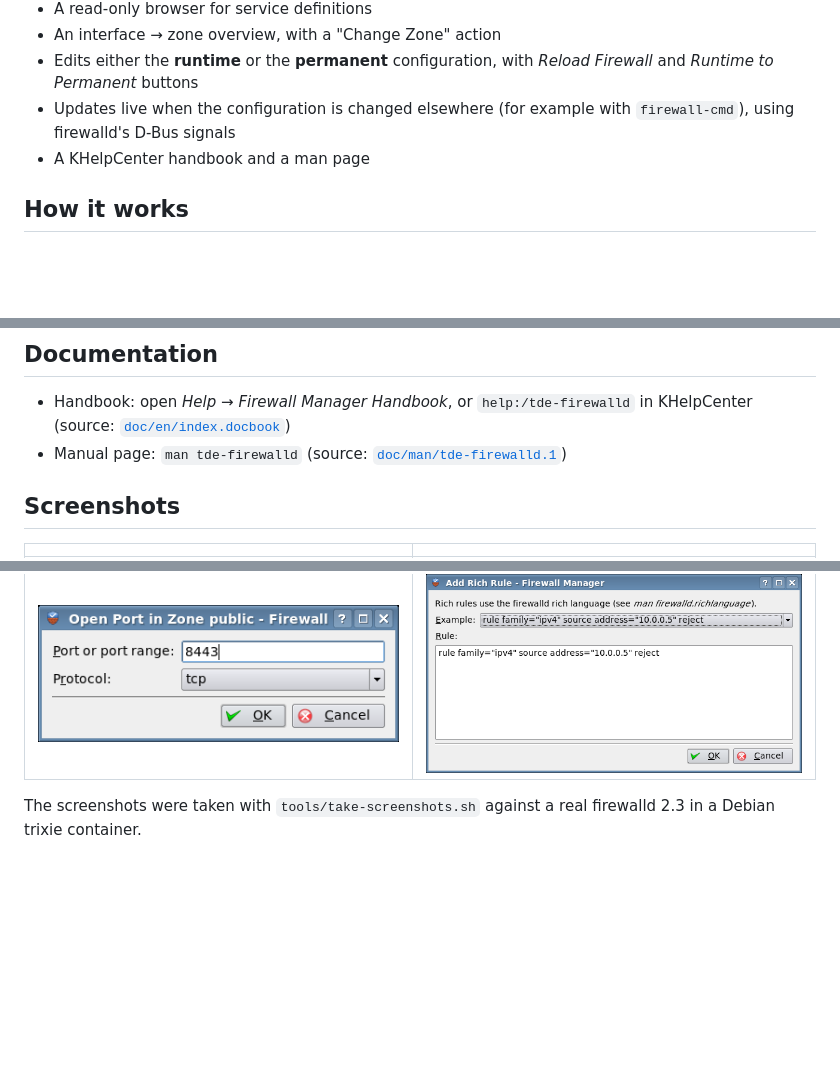
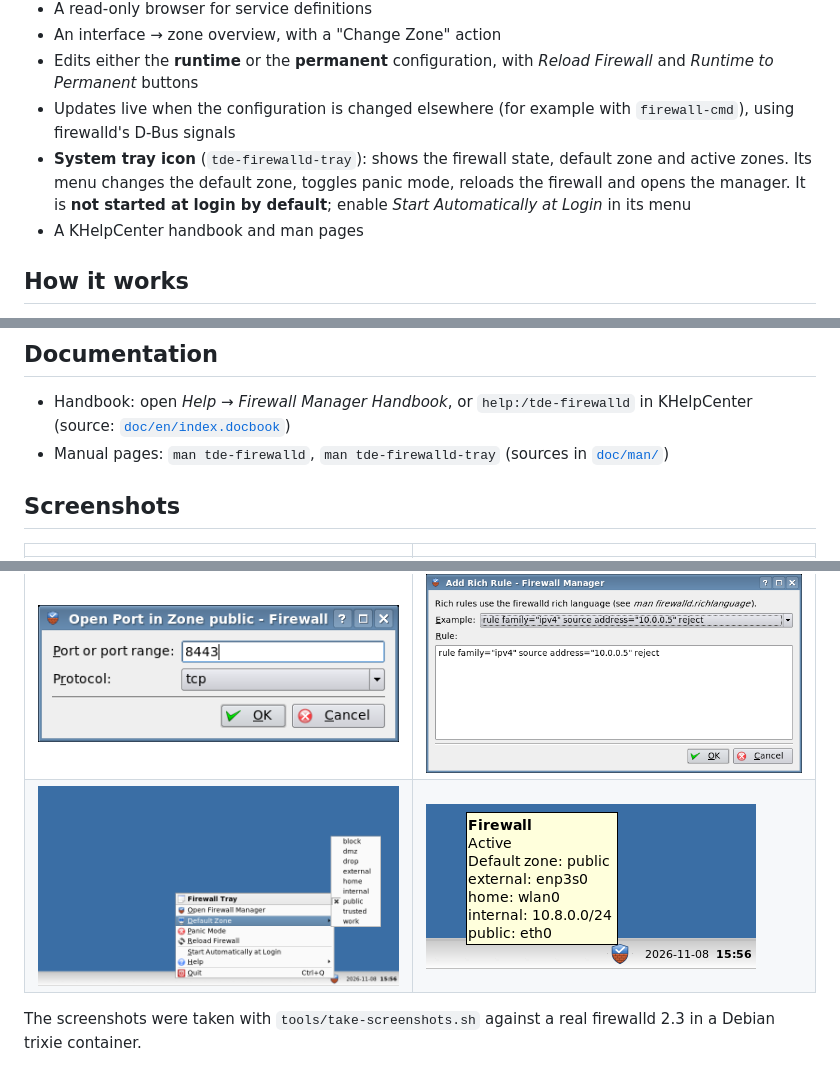
Before and after one commit to Yjlion/tde-firewalld, a Markdown page: README.md, 3 parts joined by grey strips. Rendered like a GitHub page; pictures changed too: screenshots/tray-menu.png (added), screenshots/tray-tooltip.png (added); blank space fills up the shorter version.

```diff
--- a/README.md
+++ b/README.md
@@ -24,7 +26,11 @@ It comes in two forms that share the same user interface:
   *Reload Firewall* and *Runtime to Permanent* buttons
 * Updates live when the configuration is changed elsewhere (for example
   with `firewall-cmd`), using firewalld's D-Bus signals
-* A KHelpCenter handbook and a man page
+* **System tray icon** (`tde-firewalld-tray`): shows the firewall state,
+  default zone and active zones. Its menu changes the default zone, toggles
+  panic mode, reloads the firewall and opens the manager. It is **not started
+  at login by default**; enable *Start Automatically at Login* in its menu
+* A KHelpCenter handbook and man pages
 
 ## How it works
 
@@ -83,7 +89,7 @@ dpkg-buildpackage -us -uc -b
 
 * Handbook: open *Help → Firewall Manager Handbook*, or `help:/tde-firewalld`
   in KHelpCenter (source: [`doc/en/index.docbook`](doc/en/index.docbook))
-* Manual page: `man tde-firewalld` (source: [`doc/man/tde-firewalld.1`](doc/man/tde-firewalld.1))
+* Manual pages: `man tde-firewalld`, `man tde-firewalld-tray` (sources in [`doc/man/`](doc/man/))
 
 ## Screenshots
 
@@ -94,6 +100,7 @@ dpkg-buildpackage -us -uc -b
 | ![Services](screenshots/services.png) | ![Interfaces](screenshots/interfaces.png) |
 | ![Trinity Control Center](screenshots/kcontrol.png) | ![Handbook in KHelpCenter](screenshots/handbook-khelpcenter.png) |
 | ![Add port](screenshots/add-port-dialog.png) | ![Add rich rule](screenshots/rich-rule-dialog.png) |
+| ![Tray menu](screenshots/tray-menu.png) | ![Tray tooltip](screenshots/tray-tooltip.png) |
 
 The screenshots were taken with `tools/take-screenshots.sh` against a real
 firewalld 2.3 in a Debian trixie container.
```
Also changed, not shown: other parts of README.md (+2 -0 lines), doc/en/tray-menu.png (added), doc/en/tray-tooltip.png (added), 15 other files.
